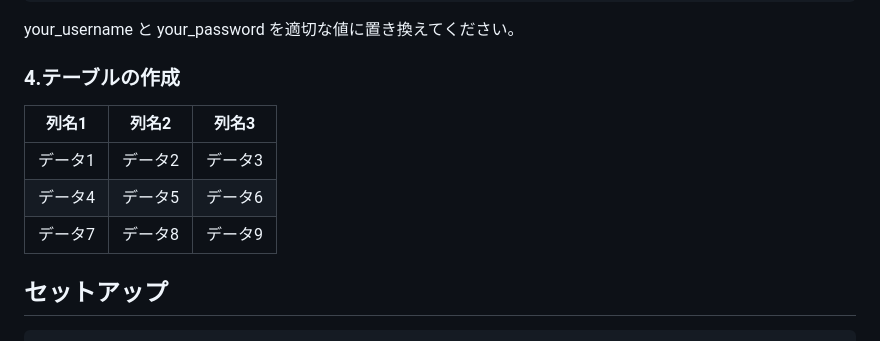
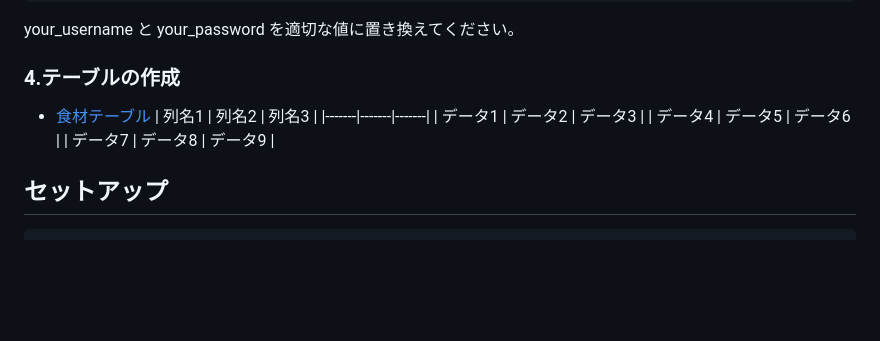
Before and after one commit to Yoshiki0418/PD_project, a Markdown page: README.md, the part around one of its changes. GitHub-like rendering; blank space fills up the shorter version.

````diff
--- a/README.md
+++ b/README.md
@@ -99,6 +99,7 @@ FLUSH PRIVILEGES;
 your_username と your_password を適切な値に置き換えてください。
 
 ### 4.テーブルの作成
+- [食材テーブル](resource/vegetable.csv)
 | 列名1 | 列名2 | 列名3 |
 |-------|-------|-------|
 | データ1 | データ2 | データ3 |
@@ -106,6 +107,9 @@ your_username と your_password を適切な値に置き換えてください。
 | データ7 | データ8 | データ9 |
 
 
+
+
+
 ## セットアップ
 
 ```bash
````
Also changed, not shown: other parts of README.md (+1 -1 lines).
